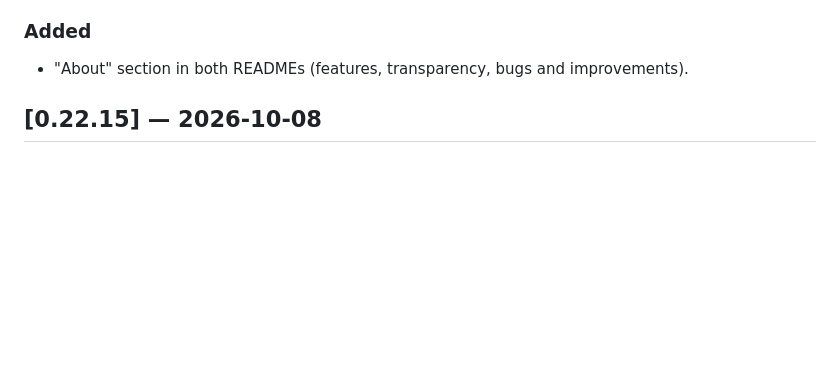
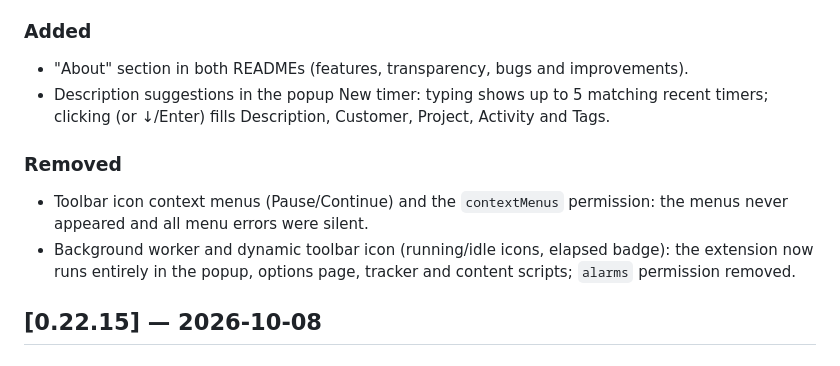
Before and after one commit to mblithium/companion-for-kimai, a Markdown page: CHANGELOG.md, the part around the change. GitHub-like rendering; blank space fills up the shorter version.

```diff
--- a/CHANGELOG.md
+++ b/CHANGELOG.md
@@ -12,6 +12,15 @@ Format based on [Keep a Changelog](https://keepachangelog.com/en/1.0.0/).
 ### Added
 - "About" section in both READMEs (features, transparency, bugs and
   improvements).
+- Description suggestions in the popup New timer: typing shows up to 5
+  matching recent timers; clicking (or ↓/Enter) fills Description,
+  Customer, Project, Activity and Tags.
+### Removed
+- Toolbar icon context menus (Pause/Continue) and the `contextMenus`
+  permission: the menus never appeared and all menu errors were silent.
+- Background worker and dynamic toolbar icon (running/idle icons, elapsed
+  badge): the extension now runs entirely in the popup, options page,
+  tracker and content scripts; `alarms` permission removed.
 
 ## [0.22.15] — 2026-10-08
 ### Added
```
Also changed, not shown: docs/CHANGELOG-PT_BR.md (+9 -0 lines).
